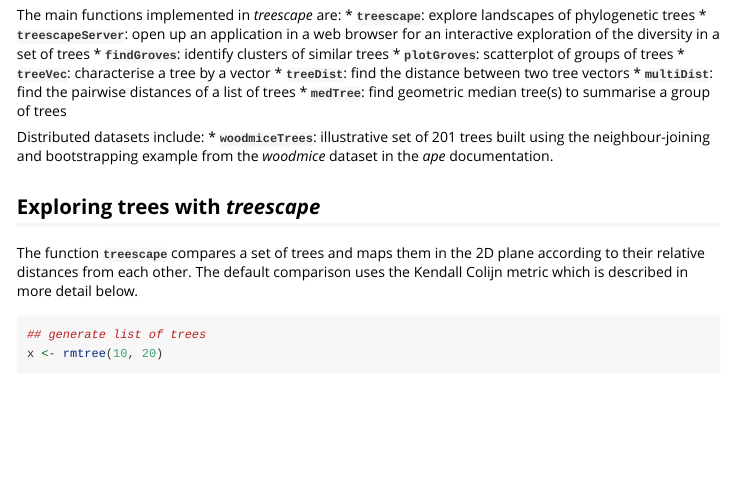
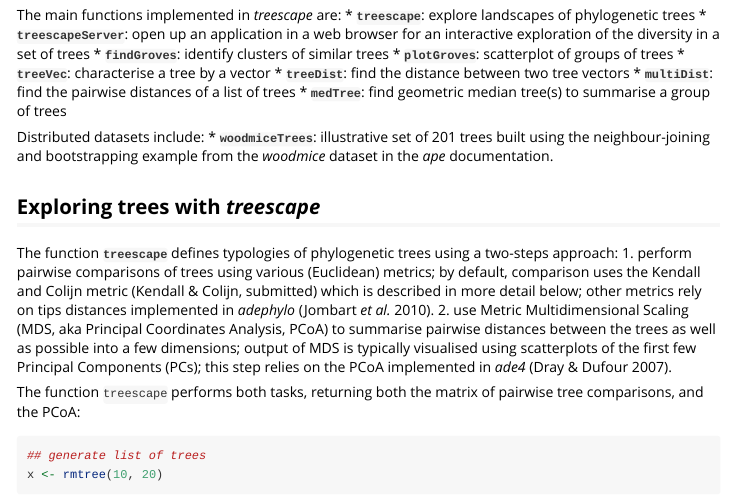
Before and after one commit to thibautjombart/treescape, an R Markdown document (vignettes/treescape.Rmd): the page in a window 1100 px wide, from 750 px down. Rendered offline with R 4.5, knitr and Pandoc, with nearby package versions; some code elsewhere in the file could not run offline.

Commit message:
vignette: more details on the method

````diff
--- a/vignettes/treescape.Rmd
+++ b/vignettes/treescape.Rmd
@@ -60,7 +60,12 @@ Distributed datasets include:
 Exploring trees with *treescape*
 --------------
 
-The function __`treescape`__ compares a set of trees and maps them in the 2D plane according to their relative distances from each other. The default comparison uses the Kendall Colijn metric which is described in more detail below.
+The function __`treescape`__ defines typologies of phylogenetic trees using a two-steps approach:
+1. perform pairwise comparisons of trees using various (Euclidean) metrics; by default, comparison uses the Kendall and Colijn metric (Kendall & Colijn, submitted) which is described in more detail below; other metrics rely on tips distances implemented in *adephylo* (Jombart *et al.* 2010).
+2. use Metric Multidimensional Scaling (MDS, aka Principal Coordinates Analysis, PCoA) to summarise pairwise distances between the trees as well as possible into a few dimensions; output of MDS is typically visualised using scatterplots of the first few Principal Components (PCs); this step relies on the PCoA implemented in *ade4* (Dray & Dufour 2007).
+
+The function `treescape` performs both tasks, returning both the matrix of pairwise tree comparisons, and the PCoA:
+
 ```{r treescape, fig.width=3, fig.height=3}
 ## generate list of trees
 x <- rmtree(10, 20)
````
